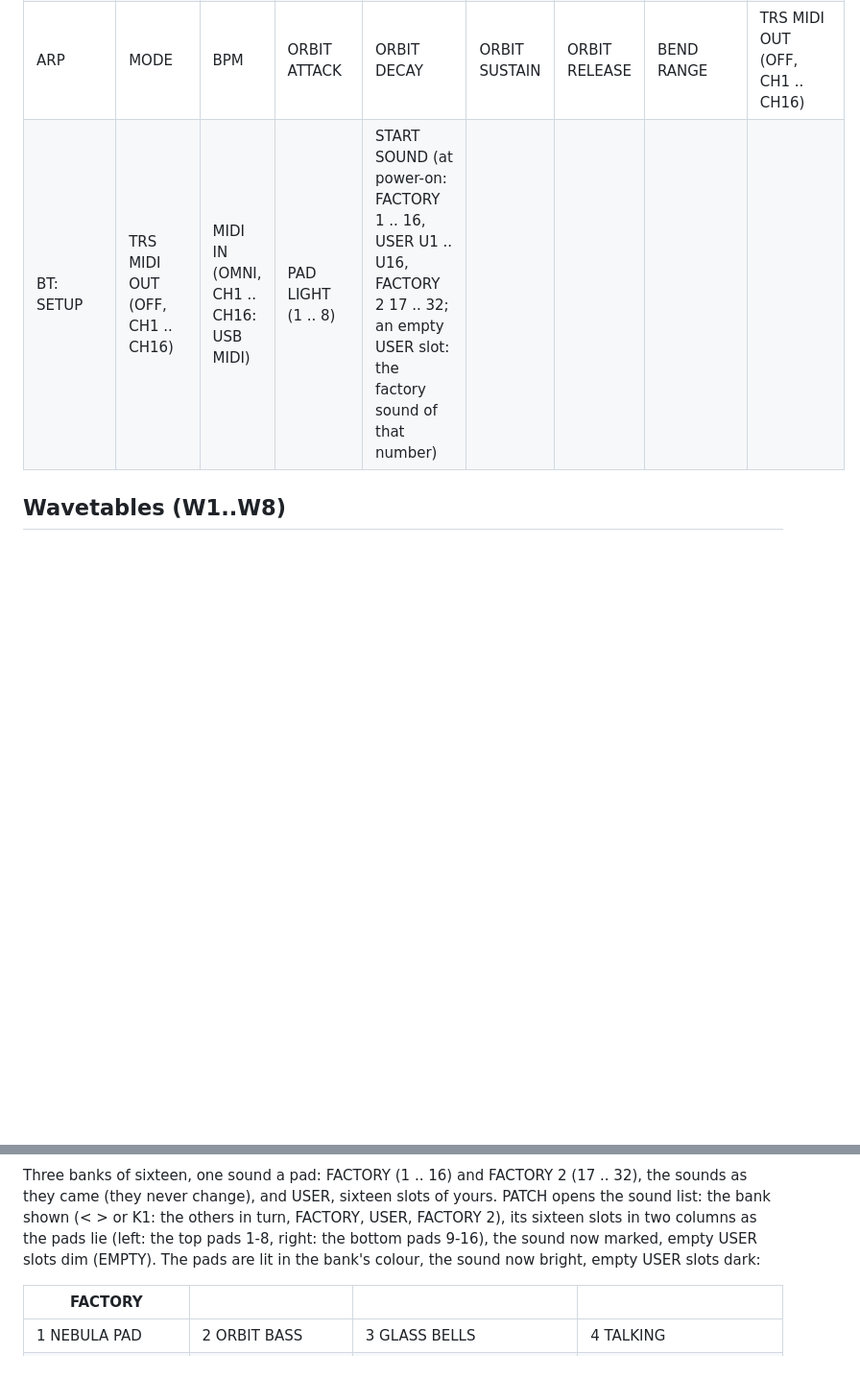
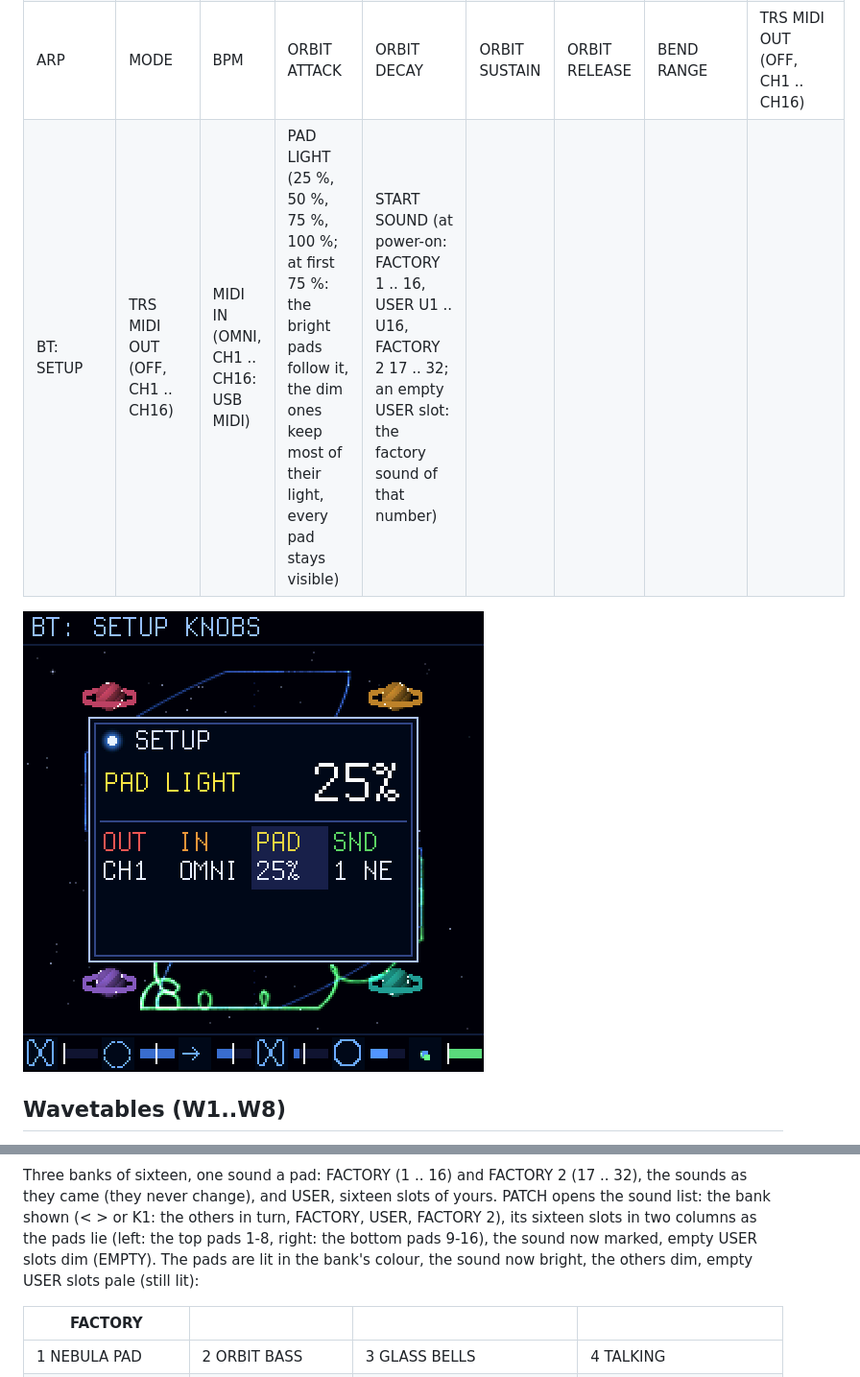
Before and after one commit to genkigenki/Vector37, a Markdown page: docs/CONTROLS.md, 2 parts joined by grey strips. Shown at 96% size. GitHub-like rendering; pictures changed too: docs/img/screen-setup-pad-light.png (added); blank space fills up the shorter version.

```diff
--- a/docs/CONTROLS.md
+++ b/docs/CONTROLS.md
@@ -117,7 +117,9 @@ knobs' other sets (a tap: the set stays open until the button is tapped again).
 | FADER BANK: MORE | TUNE 1 | TRACK | FILTER | DRIVE COLOUR | CHORUS DEPTH | CHORUS SPEED | REVERB COLOUR | AUDITION (on / off) |
 | SCALE: WAVE (a planet selected) | WT POS 1 | WT ORBIT 1 | WT POS 2 | WT ORBIT 2 | | | | |
 | ARP | MODE | BPM | ORBIT ATTACK | ORBIT DECAY | ORBIT SUSTAIN | ORBIT RELEASE | BEND RANGE | TRS MIDI OUT (OFF, CH1 .. CH16) |
-| BT: SETUP | TRS MIDI OUT (OFF, CH1 .. CH16) | MIDI IN (OMNI, CH1 .. CH16: USB MIDI) | PAD LIGHT (1 .. 8) | START SOUND (at power-on: FACTORY 1 .. 16, USER U1 .. U16, FACTORY 2 17 .. 32; an empty USER slot: the factory sound of that number) | | | | |
+| BT: SETUP | TRS MIDI OUT (OFF, CH1 .. CH16) | MIDI IN (OMNI, CH1 .. CH16: USB MIDI) | PAD LIGHT (25 %, 50 %, 75 %, 100 %; at first 75 %: the bright pads follow it, the dim ones keep most of their light, every pad stays visible) | START SOUND (at power-on: FACTORY 1 .. 16, USER U1 .. U16, FACTORY 2 17 .. 32; an empty USER slot: the factory sound of that number) | | | | |
+
+![BT: the SETUP set, PAD LIGHT turned to 25 %](img/screen-setup-pad-light.png)
 
 ## Wavetables (W1..W8)
 
@@ -167,7 +169,7 @@ Three banks of sixteen, one sound a pad: FACTORY (1 .. 16) and FACTORY 2 (17 ..
 never change), and USER, sixteen slots of yours. PATCH opens the sound list: the bank shown (< > or K1: the others in
 turn, FACTORY, USER, FACTORY 2), its sixteen slots in two columns
 as the pads lie (left: the top pads 1-8, right: the bottom pads 9-16), the sound now marked, empty USER slots dim
-(EMPTY). The pads are lit in the bank's colour, the sound now bright, empty USER slots dark:
+(EMPTY). The pads are lit in the bank's colour, the sound now bright, the others dim, empty USER slots pale (still lit):
 
 | FACTORY | | | |
 | --- | --- | --- | --- |
```
Also changed, not shown: README.md (+1 -1 lines), docs/DESIGN.md (+12 -1 lines), 6 other files.
